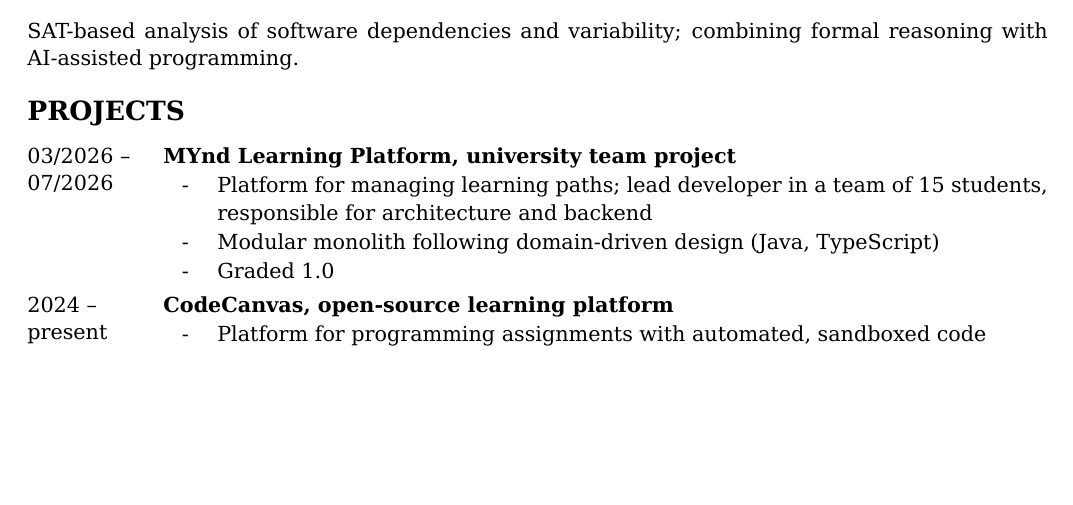
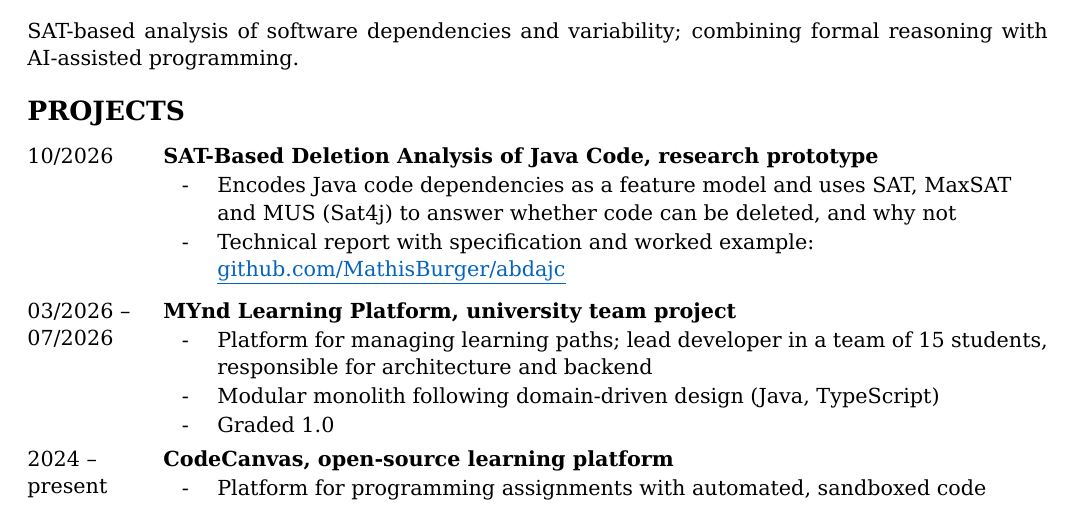
Before and after one commit to MathisBurger/MathisBurger, a LaTeX CV (cv-academic.tex): part of page 1 of 2, cut so that both start at the same text, the shorter picture padded with empty space. Compiled offline with XeLaTeX.

Commit message:
feat: Updated academic CV

```diff
--- a/cv-academic.tex
+++ b/cv-academic.tex
@@ -110,10 +110,10 @@ formal reasoning with AI-assisted programming.
 % ---------------------------------------------------------------------
 \cvsection{Projects}
 
-% TODO: add once the prototype exists
-% \cventry{2026}{SAT-Based Dependency Analysis for Java (Prototype)}{}
-%   {\item Extracts service and library dependencies from Java code, encodes them
-%          as propositional constraints and checks consistency with a SAT solver}
+\cventry{10/2026}{SAT-Based Deletion Analysis of Java Code, research prototype}{}
+  {\item Encodes Java code dependencies as a feature model and uses SAT, MaxSAT
+         and MUS (Sat4j) to answer whether code can be deleted, and why not
+   \item Technical report with specification and worked example: \cvlink{https://github.com/MathisBurger/abdajc}{github.com/MathisBurger/abdajc}}
 
 \cventry{03/2026 -- 07/2026}{MYnd Learning Platform, university team project}{}
   {\item Platform for managing learning paths; lead developer in a team of
```
